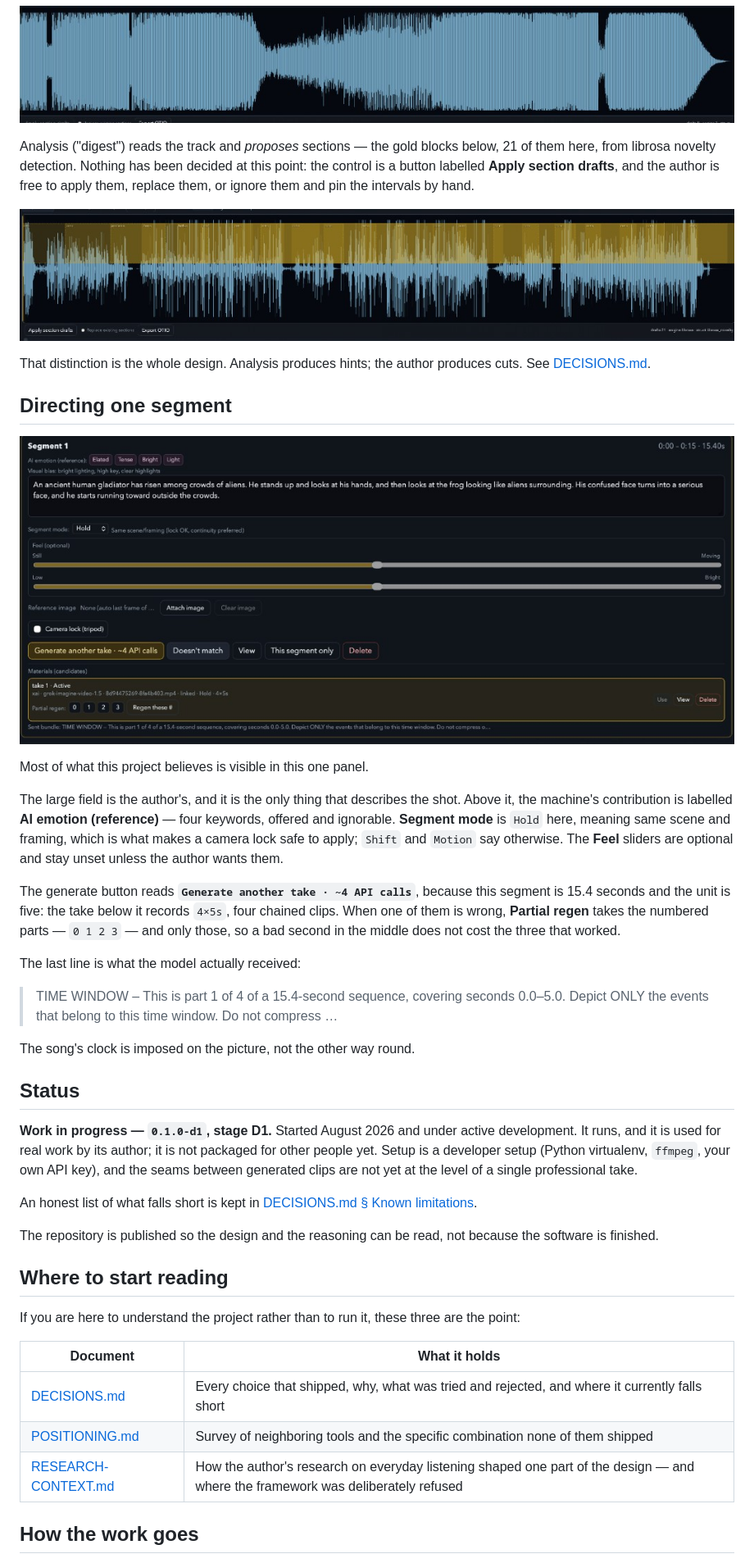
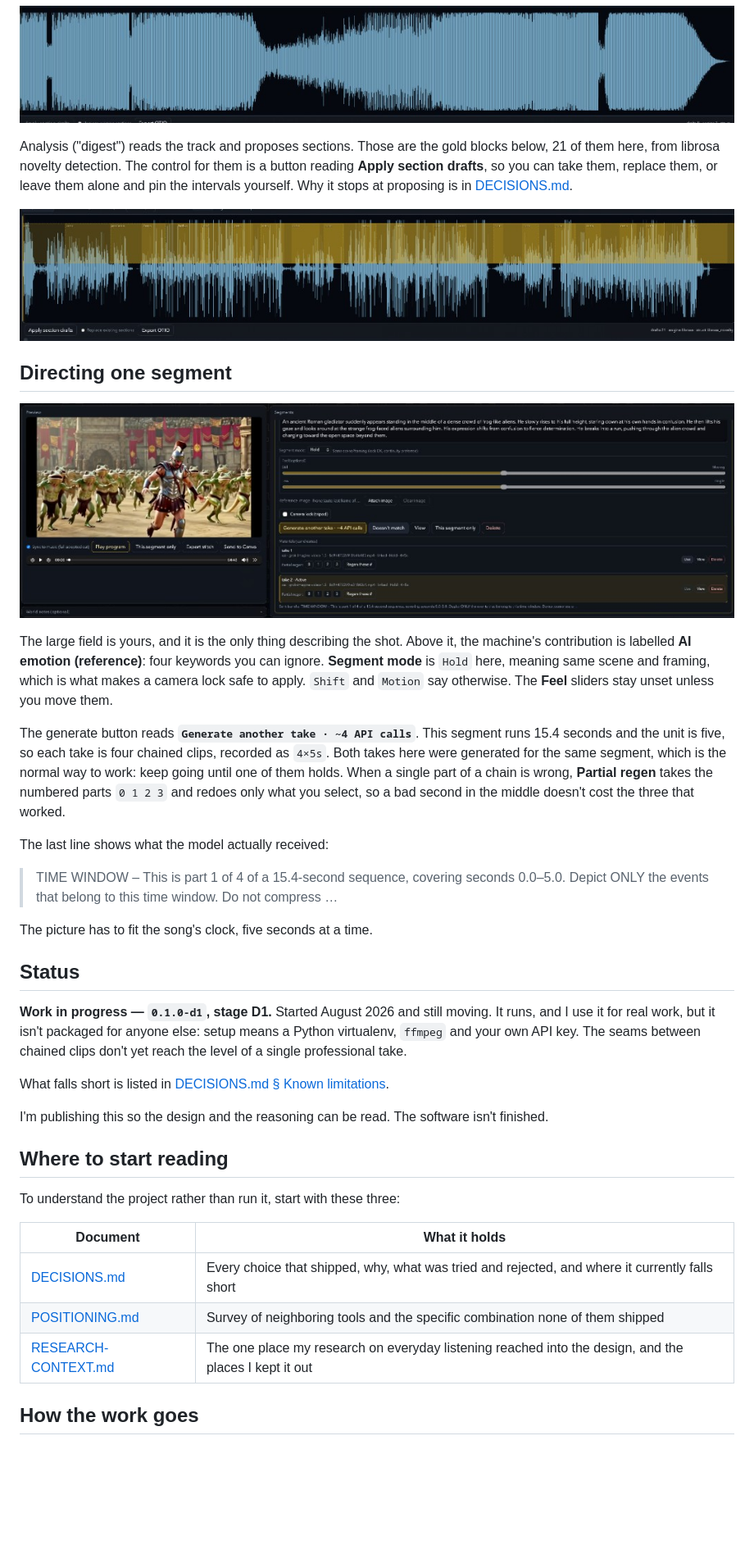
Before and after one commit to ryuuichi927/xochipilli, a Markdown page: README.md, the part around one of its changes. Shown at 82% size. GitHub-like rendering; pictures changed too: docs/media/segment.png; blank space fills up the shorter version.

```diff
--- a/README.md
+++ b/README.md
@@ -17,15 +17,12 @@ An imported track is a waveform and nothing else.
 
 ![An imported track before analysis: waveform only](docs/media/digest-before.png)
 
-Analysis ("digest") reads the track and *proposes* sections — the gold blocks below, 21 of
-them here, from librosa novelty detection. Nothing has been decided at this point: the
-control is a button labelled **Apply section drafts**, and the author is free to apply them,
-replace them, or ignore them and pin the intervals by hand.
+Analysis ("digest") reads the track and proposes sections. Those are the gold blocks below, 21
+of them here, from librosa novelty detection. The control for them is a button reading **Apply
+section drafts**, so you can take them, replace them, or leave them alone and pin the intervals
+yourself. Why it stops at proposing is in [DECISIONS.md](docs/DECISIONS.md).
 
 ![The same track after analysis, with proposed section drafts over the waveform](docs/media/digest-after.png)
 
-That distinction is the whole design. Analysis produces hints; the author produces cuts.
-See [DECISIONS.md](docs/DECISIONS.md).
-
 ## Directing one segment
 
@@ -33,47 +30,45 @@ See [DECISIONS.md](docs/DECISIONS.md).
 
-Most of what this project believes is visible in this one panel.
+The large field is yours, and it is the only thing describing the shot. Above it, the machine's
+contribution is labelled **AI emotion (reference)**: four keywords you can ignore. **Segment
+mode** is `Hold` here, meaning same scene and framing, which is what makes a camera lock safe
+to apply. `Shift` and `Motion` say otherwise. The **Feel** sliders stay unset unless you move
+them.
 
-The large field is the author's, and it is the only thing that describes the shot. Above it,
-the machine's contribution is labelled **AI emotion (reference)** — four keywords, offered
-and ignorable. **Segment mode** is `Hold` here, meaning same scene and framing, which is what
-makes a camera lock safe to apply; `Shift` and `Motion` say otherwise. The **Feel** sliders
-are optional and stay unset unless the author wants them.
+The generate button reads **`Generate another take · ~4 API calls`**. This segment runs 15.4
+seconds and the unit is five, so each take is four chained clips, recorded as `4×5s`. Both
+takes here were generated for the same segment, which is the normal way to work: keep going
+until one of them holds. When a single part of a chain is wrong, **Partial regen** takes the
+numbered parts `0 1 2 3` and redoes only what you select, so a bad second in the middle doesn't
+cost the three that worked.
 
-The generate button reads **`Generate another take · ~4 API calls`**, because this segment is
-15.4 seconds and the unit is five: the take below it records `4×5s`, four chained clips. When
-one of them is wrong, **Partial regen** takes the numbered parts — `0 1 2 3` — and only
-those, so a bad second in the middle does not cost the three that worked.
-
-The last line is what the model actually received:
+The last line shows what the model actually received:
 
 > TIME WINDOW – This is part 1 of 4 of a 15.4-second sequence, covering seconds 0.0–5.0.
 > Depict ONLY the events that belong to this time window. Do not compress …
 
-The song's clock is imposed on the picture, not the other way round.
+The picture has to fit the song's clock, five seconds at a time.
 
 ## Status
 
-**Work in progress — `0.1.0-d1`, stage D1.** Started August 2026 and under active
-development. It runs, and it is used for real work by its author; it is not packaged for
-other people yet. Setup is a developer setup (Python virtualenv, `ffmpeg`, your own API
-key), and the seams between generated clips are not yet at the level of a single
-professional take.
+**Work in progress — `0.1.0-d1`, stage D1.** Started August 2026 and still moving. It runs, and
+I use it for real work, but it isn't packaged for anyone else: setup means a Python virtualenv,
+`ffmpeg` and your own API key. The seams between chained clips don't yet reach the level of a
+single professional take.
 
-An honest list of what falls short is kept in
+What falls short is listed in
 [DECISIONS.md § Known limitations](docs/DECISIONS.md#known-limitations).
 
-The repository is published so the design and the reasoning can be read, not because the
-software is finished.
+I'm publishing this so the design and the reasoning can be read. The software isn't finished.
 
 ## Where to start reading
 
-If you are here to understand the project rather than to run it, these three are the point:
+To understand the project rather than run it, start with these three:
 
 | Document | What it holds |
 |----------|---------------|
 | [DECISIONS.md](docs/DECISIONS.md) | Every choice that shipped, why, what was tried and rejected, and where it currently falls short |
 | [POSITIONING.md](docs/POSITIONING.md) | Survey of neighboring tools and the specific combination none of them shipped |
-| [RESEARCH-CONTEXT.md](docs/RESEARCH-CONTEXT.md) | How the author's research on everyday listening shaped one part of the design — and where the framework was deliberately refused |
+| [RESEARCH-CONTEXT.md](docs/RESEARCH-CONTEXT.md) | The one place my research on everyday listening reached into the design, and the places I kept it out |
 
 ## How the work goes
 
```
Also changed, not shown: other parts of README.md (+4 -4 lines), README.ja.md (+22 -26 lines), README.zh.md (+21 -24 lines).
